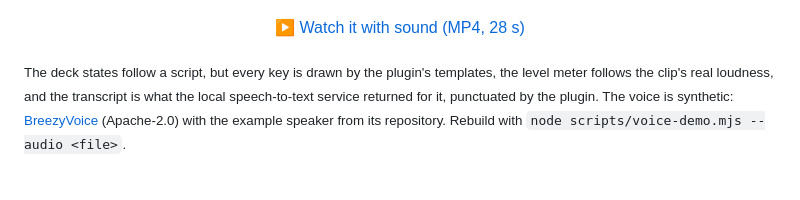
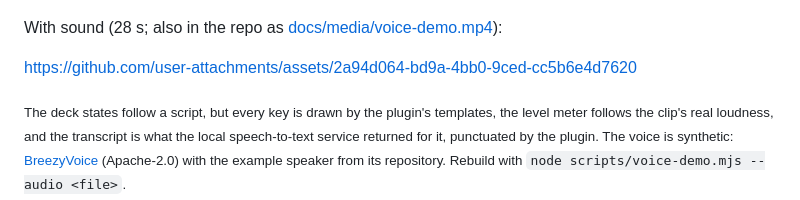
Before and after one commit to osisdie/ulanzi-lab, a Markdown page: README.md, the part around the change. GitHub-like rendering; blank space fills up the shorter version.

Commit message:
docs(voice): play the demo video inline in the README
GitHub plays an uploaded attachment inline, but not an MP4 in the repo.
The repo copy stays as the link for clones.

```diff
--- a/README.md
+++ b/README.md
@@ -187,7 +187,9 @@ A separate profile, **ulanzi-lab Voice**: record from the microphone and get a t
 
 <p align="center"><img src="docs/images/voice-demo.gif" alt="Voice profile: press record, speak, finish; the transcript appears on the wide key and is saved and copied" width="760"></p>
 
-<p align="center"><a href="docs/media/voice-demo.mp4">▶ Watch it with sound (MP4, 28 s)</a></p>
+With sound (28 s; also in the repo as [docs/media/voice-demo.mp4](docs/media/voice-demo.mp4)):
+
+https://github.com/user-attachments/assets/2a94d064-bd9a-4bb0-9ced-cc5b6e4d7620
 
 <sub>The deck states follow a script, but every key is drawn by the plugin's templates, the level meter follows the clip's real loudness, and the transcript is what the local speech-to-text service returned for it, punctuated by the plugin. The voice is synthetic: <a href="https://github.com/mtkresearch/BreezyVoice">BreezyVoice</a> (Apache-2.0) with the example speaker from its repository. Rebuild with <code>node scripts/voice-demo.mjs --audio &lt;file&gt;</code>.</sub>
 
```
